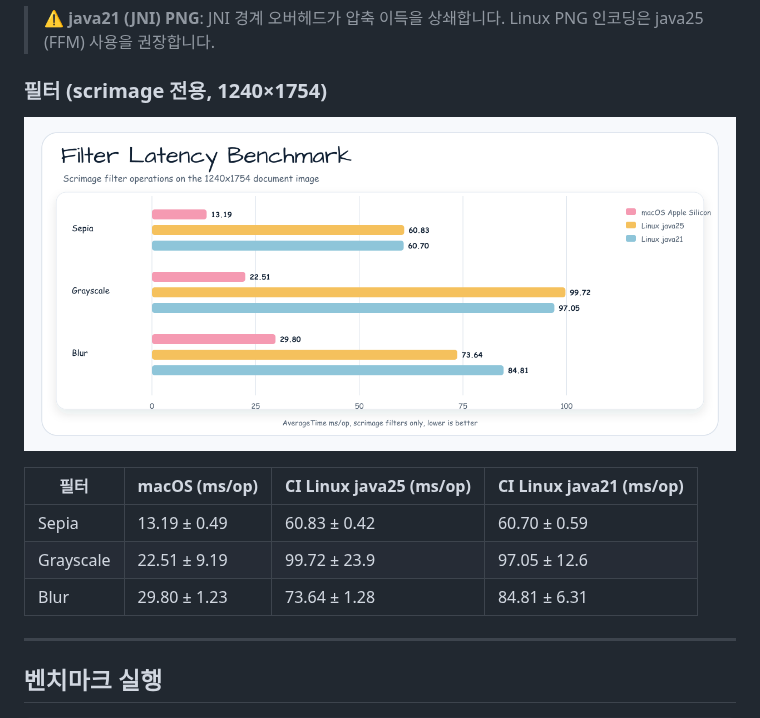
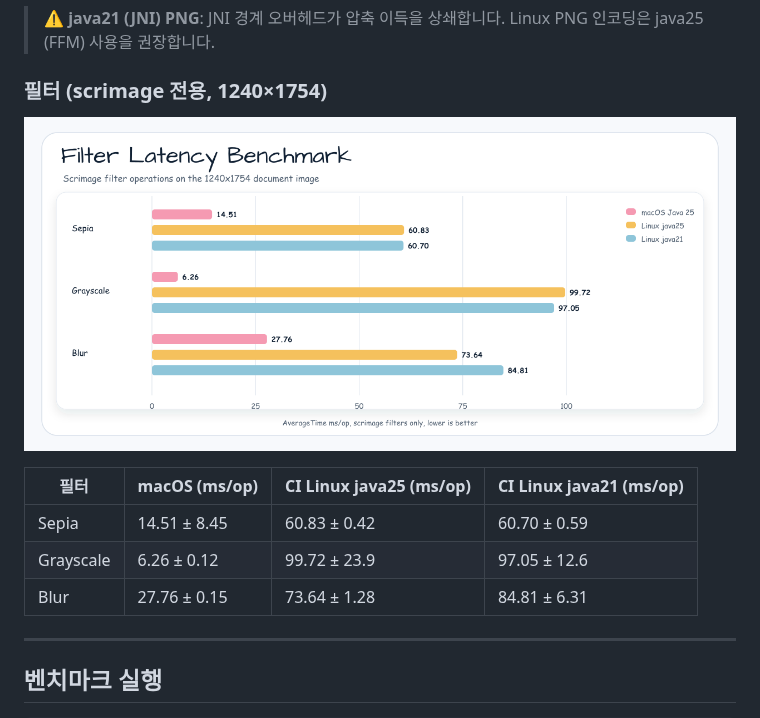
Before and after one commit to bluetape4k/bluetape4k-image, a Markdown page: images-benchmark/README.ko.md, the part around one of its changes. GitHub-like rendering; pictures changed too: docs/images/readme-charts/images-benchmark-filter-latency-chart-01.png.

```diff
--- a/images-benchmark/README.ko.md
+++ b/images-benchmark/README.ko.md
@@ -43,9 +43,9 @@
 
 | 필터      | macOS (ms/op) | CI Linux java25 (ms/op) | CI Linux java21 (ms/op) |
 |-----------|--------------|------------------------|------------------------|
-| Sepia     | 13.19 ± 0.49 | 60.83 ± 0.42 | 60.70 ± 0.59 |
-| Grayscale | 22.51 ± 9.19 | 99.72 ± 23.9 | 97.05 ± 12.6 |
-| Blur      | 29.80 ± 1.23 | 73.64 ± 1.28 | 84.81 ± 6.31 |
+| Sepia     | 14.51 ± 8.45 | 60.83 ± 0.42 | 60.70 ± 0.59 |
+| Grayscale | 6.26 ± 0.12  | 99.72 ± 23.9 | 97.05 ± 12.6 |
+| Blur      | 27.76 ± 0.15 | 73.64 ± 1.28 | 84.81 ± 6.31 |
 
 ---
 
```
Also changed, not shown: other parts of images-benchmark/README.ko.md (+4 -4 lines), docs/lessons/2026-05-25-issue-86-benchmark-refresh.md (added, +28 -0 lines), images-benchmark/README.md (+7 -7 lines), images-benchmark/docs/benchmark-results-2026-05-25.md (added, +67 -0 lines), docs/images/readme-charts/images-benchmark-encode-latency-chart-01.png, docs/images/readme-charts/images-benchmark-resize-latency-chart-01.png, 4 other files.
